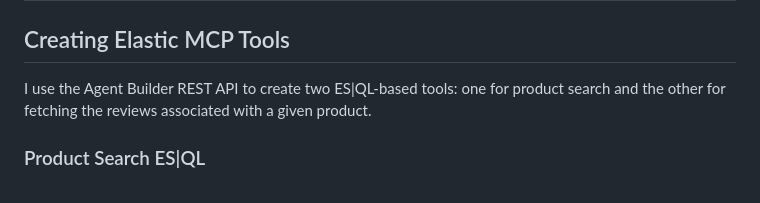
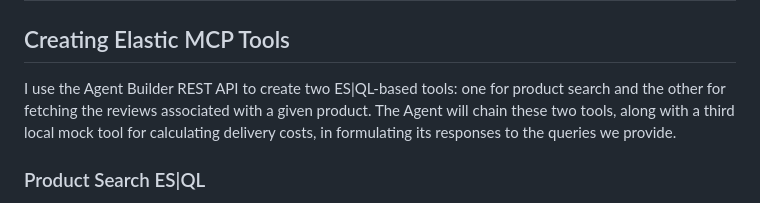
Before and after one commit to joeywhelan/elastic-mcp-multi-agent-demo, a Markdown page: assets/article.md, the part around the change. Drawn GitHub-style.

Commit message:
fix article

```diff
--- a/assets/article.md
+++ b/assets/article.md
@@ -70,7 +70,7 @@ reviews_mapping = {
 ---
 
 ## Creating Elastic MCP Tools
-I use the Agent Builder REST API to create two ES|QL-based tools: one for product search and the other for fetching the reviews associated with a given product.
+I use the Agent Builder REST API to create two ES|QL-based tools: one for product search and the other for fetching the reviews associated with a given product.  The Agent will chain these two tools, along with a third local mock tool for calculating delivery costs, in formulating its responses to the queries we provide.
 
 ### Product Search ES|QL
 This is a hybrid search (semantic + lexical) utilizing a linear fusion of two.  I also invoke a reranker to fine-tune the hybrid result.  An Agent would use this tool with the user's query to find the appropriate products from the catalog.
```
